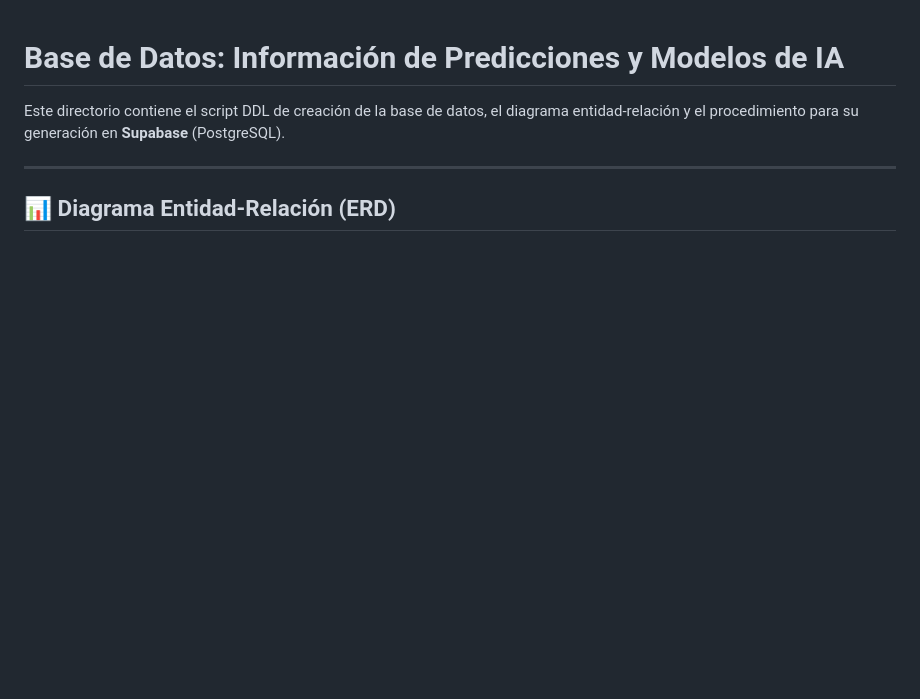
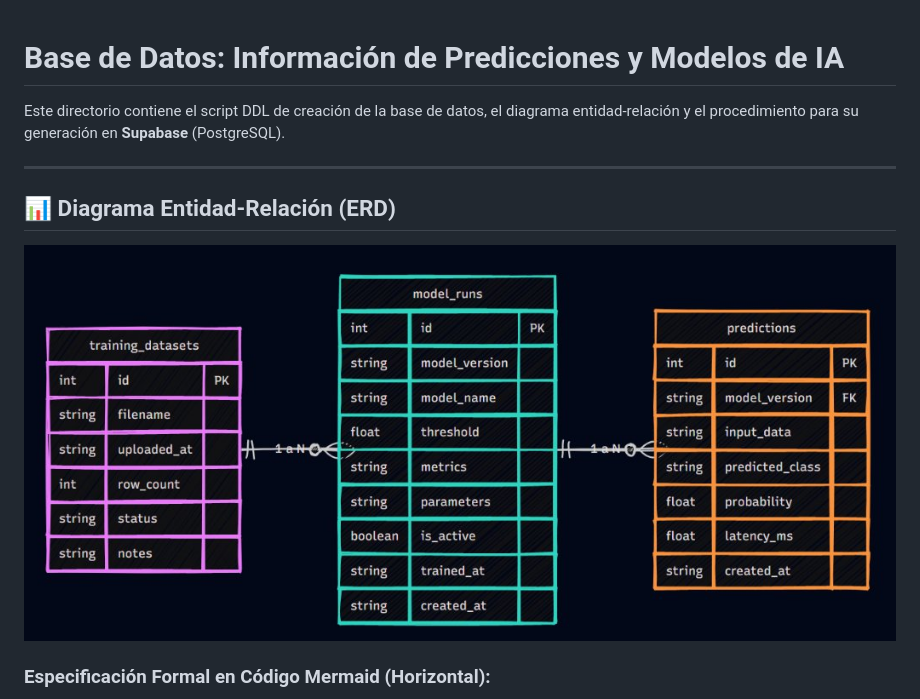
Before and after one commit to AlbertoMamaniD/Adults-Census, a Markdown page: db/README.md, the part around one of its changes. Drawn GitHub-style; pictures changed too: db/diagrama_bd.png (added); blank space fills up the shorter version.

Commit message:
docs(db): agregar imagen oficial del diagrama ER horizontal y embeber en documentacion

````diff
--- a/db/README.md
+++ b/db/README.md
@@ -6,5 +6,9 @@ Este directorio contiene el script DDL de creación de la base de datos, el diag
 
 ## 📊 Diagrama Entidad-Relación (ERD)
 
+![Diagrama Entidad-Relación](diagrama_bd.png)
+
+### Especificación Formal en Código Mermaid (Horizontal):
+
 ```mermaid
 erDiagram
````
Also changed, not shown: other parts of db/README.md (+23 -22 lines), docs/INFORME_FINAL_SISTEMA_IA.md (+8 -6 lines), docs/img/diagrama_bd.png (added).
